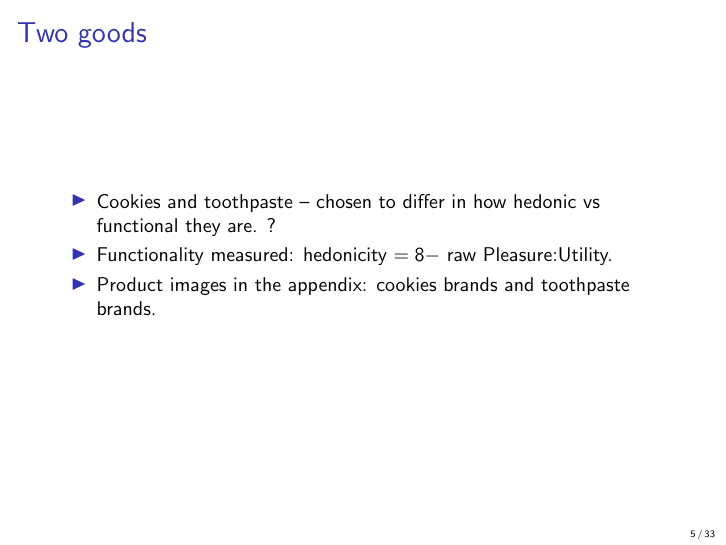
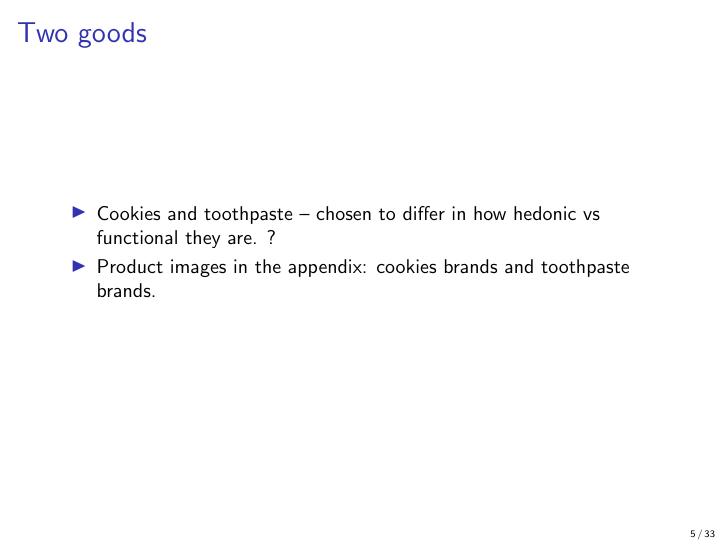
Before and after one commit to aamelio/Cookie_andrea, LaTeX slides (main.tex): page 5 of 33. Compiled offline with pdfLaTeX.

Commit message:
Updates from Overleaf

```diff
--- a/main.tex
+++ b/main.tex
@@ -56,7 +56,6 @@
   \hypertarget{main:two_goods}{}
   \begin{itemize}
     \item Cookies and toothpaste -- chosen to differ in how hedonic vs functional they are. ?
-    \item Functionality measured: hedonicity $= 8 -$ raw Pleasure:Utility.
     \item Product images in the appendix:
       \hyperlink{app:cookies_products}{cookies brands} and
       \hyperlink{app:toothpaste_products}{toothpaste brands}.
```
